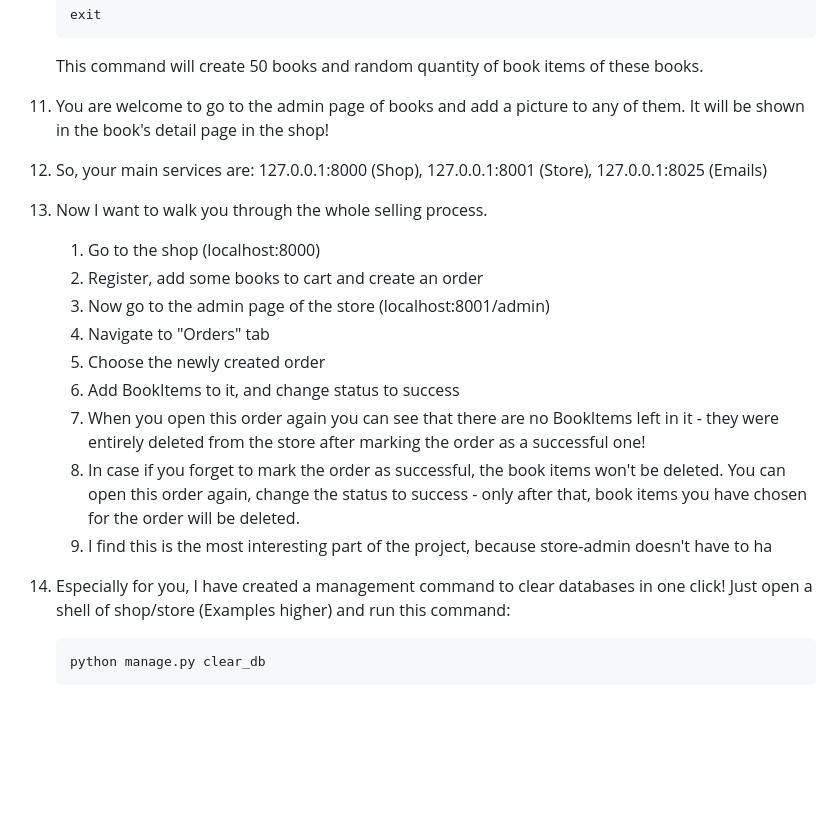
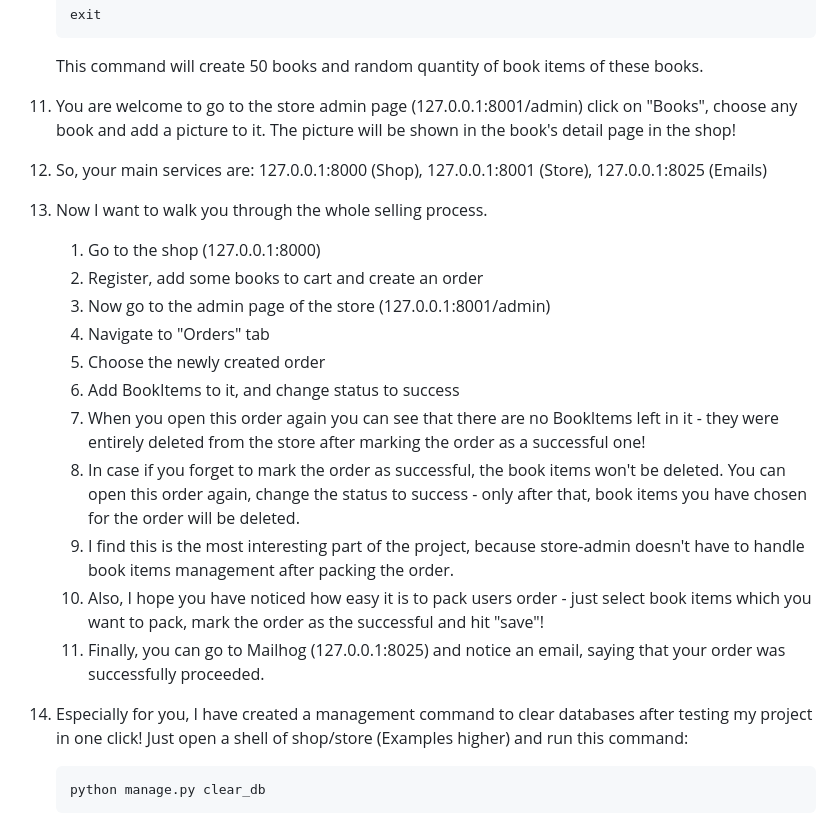
Before and after one commit to baidyprod/Bookshop, a Markdown page: README.md, the part around the change. GitHub-like rendering; blank space fills up the shorter version.

````diff
--- a/README.md
+++ b/README.md
@@ -118,19 +118,21 @@ ___I don't guarantee you that this project will work on Windows! Docker works a
     exit
     ```
     This command will create 50 books and random quantity of book items of these books.
-11. You are welcome to go to the admin page of books and add a picture to any of them. It will be shown in the book's detail page in the shop!
+11. You are welcome to go to the store admin page (127.0.0.1:8001/admin) click on "Books", choose any book and add a picture to it. The picture will be shown in the book's detail page in the shop!
 12. So, your main services are: 127.0.0.1:8000 (Shop), 127.0.0.1:8001 (Store), 127.0.0.1:8025 (Emails)
 13. Now I want to walk you through the whole selling process.
-    1. Go to the shop (localhost:8000)
+    1. Go to the shop (127.0.0.1:8000)
     2. Register, add some books to cart and create an order
-    3. Now go to the admin page of the store (localhost:8001/admin)
+    3. Now go to the admin page of the store (127.0.0.1:8001/admin)
     4. Navigate to "Orders" tab
     5. Choose the newly created order
     6. Add BookItems to it, and change status to success
     7. When you open this order again you can see that there are no BookItems left in it - they were entirely deleted from the store after marking the order as a successful one!
     8. In case if you forget to mark the order as successful, the book items won't be deleted. You can open this order again, change the status to success - only after that, book items you have chosen for the order will be deleted.
-    9. I find this is the most interesting part of the project, because store-admin doesn't have to ha
-14. Especially for you, I have created a management command to clear databases in one click! Just open a shell of shop/store (Examples higher) and run this command:
+    9. I find this is the most interesting part of the project, because store-admin doesn't have to handle book items management after packing the order.
+    10. Also, I hope you have noticed how easy it is to pack users order - just select book items which you want to pack, mark the order as the successful and hit "save"!
+    11. Finally, you can go to Mailhog (127.0.0.1:8025) and notice an email, saying that your order was successfully proceeded.
+14. Especially for you, I have created a management command to clear databases after testing my project in one click! Just open a shell of shop/store (Examples higher) and run this command:
     ```python
     python manage.py clear_db
     ```
````
